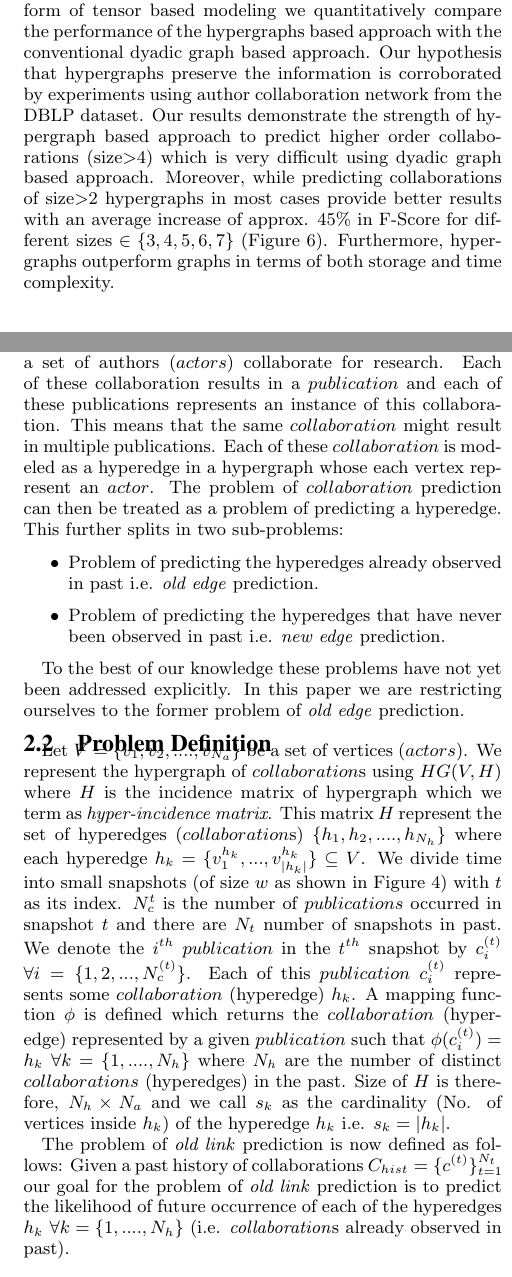
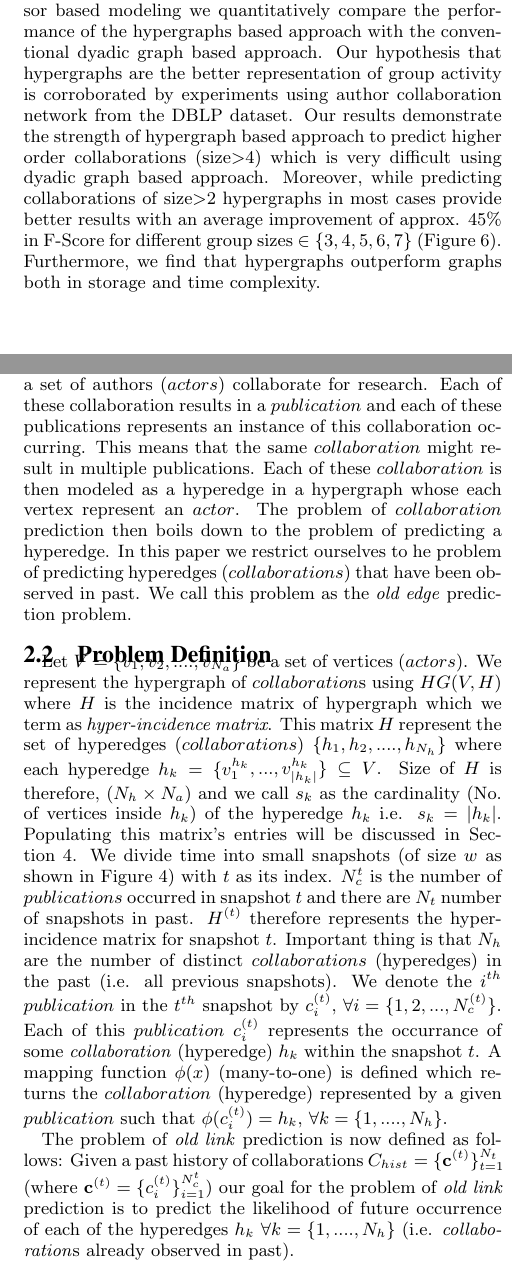
Before and after one commit to ankindian007/hyperedge_activity_prediction, a LaTeX paper (KDD 2014 Resubmission Alternate KDD style/sig-alternate.tex): two parts of the columns of pages 1 and 3 of 9, joined at a grey line, cut so that both start at the same text. Compiled offline with pdfLaTeX.

Commit message:
Section 2 modified 20th Feb 2014

```diff
--- a/KDD 2014 Resubmission Alternate KDD style/sig-alternate.tex
+++ b/KDD 2014 Resubmission Alternate KDD style/sig-alternate.tex
@@ -167,8 +167,8 @@ Abhishek Chandra\\
 \maketitle
 \begin{abstract}
 
-Need of modeling multi-actor collaborations is increasingly visible in the domain of Social Sciences together with the increase of group (multi-actor) communication data like research collaboration data, emails among groups in an organization, etc. \(Hypergraphs\) are natural structures to effectively capture multi-actor interactions which conventional dyadic graphs fail to capture. This work aims to emperically evaluate the hypothesis that hypergraphs preserve the information that simple (dyadic) graphs are likely to destroy. For demonstrating this we have addressed the problem of predicting collaborations by modeling the collaboration network as hypergraph.
-The problem of predicting future multi-actor collaboration is therefore treated as hyperedge prediction problem. Given that the higher order edge prediction is an inherently hard problem, in this work we restrict to the task of predicting hyperedges (collaborations) that have already been observed in past. We propose a novel use of hyperincidence temporal tensors and incidence temporal tensors to capture time varying hypergraphs and graphs respectively. Through this common platform of tensor based modeling we quantitatively compare the performance of the hypergraphs based approach with the conventional dyadic graph based approach. Our hypothesis that hypergraphs preserve the information is corroborated by experiments using author collaboration network from the DBLP dataset. Our results demonstrate the strength of hypergraph based approach to predict higher order collaborations (size$>$4) which is very difficult using dyadic graph based approach. Moreover, while predicting collaborations of size$>$2 hypergraphs in most cases provide better results with an average increase of approx. 45\% in F-Score for different sizes $\in \{3,4,5,6,7\}$ (Figure 6). Furthermore, hypergraphs outperform graphs in terms of both storage and time complexity.
+Need of modeling multi-actor collaborations is increasingly visible in various fields of social sciences together with the increase in availability of group (multi-actor) communication data like research collaboration data, emails among groups in an organization, etc. \(Hypergraphs\) are natural structures to effectively capture multi-actor interactions which conventional dyadic graphs fail to capture. This work aims to emperically evaluate the hypothesis that hypergraphs preserve the information that simple (dyadic) graphs are likely to destroy. For demonstrating this we have addressed the problem of predicting collaborations by modeling the collaboration network as hypergraph.
+The problem of predicting future multi-actor collaboration is therefore treated as hyperedge prediction problem. Given that the higher order edge prediction is an inherently hard problem, in this work we restrict to the task of predicting hyperedges (collaborations) that have already been observed in past. We propose a novel use of hyperincidence temporal tensors and incidence temporal tensors to capture time varying hypergraphs and graphs respectively. Through this common platform of tensor based modeling we quantitatively compare the performance of the hypergraphs based approach with the conventional dyadic graph based approach. Our hypothesis that hypergraphs are the better representation of group activity is corroborated by experiments using author collaboration network from the DBLP dataset. Our results demonstrate the strength of hypergraph based approach to predict higher order collaborations (size$>$4) which is very difficult using dyadic graph based approach. Moreover, while predicting collaborations of size$>$2 hypergraphs in most cases provide better results with an average improvement of approx. 45\% in F-Score for different group sizes $\in \{3,4,5,6,7\}$ (Figure 6). Furthermore, we find that  hypergraphs outperform graphs both in storage and time complexity.
 
 \end{abstract}
 
@@ -250,20 +250,21 @@ In this section we describe how higher order collaboration prediction can be map
 
 \subsection{Problem Statement}
 
-In this paper we have used research collaborations where a set of authors ($actors$) collaborate for research. Each of these collaboration results in a $publication$ and each of these publications represents an instance of this collaboration. This means that the same $collaboration$ might result in multiple publications. Each of these $collaboration$ is modeled as a hyperedge in a hypergraph whose each vertex represent an $actor$. The problem of $collaboration$ prediction can then be treated as a problem of predicting a hyperedge. This further splits in two sub-problems:
+In this paper we have used research collaborations where a set of authors ($actors$) collaborate for research. Each of these collaboration results in a $publication$ and each of these publications represents an instance of this collaboration occurring. This means that the same $collaboration$ might result in multiple publications. Each of these $collaboration$ is then modeled as a hyperedge in a hypergraph whose each vertex represent an $actor$. The problem of $collaboration$ prediction then boils down to the problem of predicting a hyperedge. In this paper we restrict ourselves to he problem of predicting hyperedges ($collaborations$) that have been observed in past. We call this problem as the \textit{old edge} prediction problem.
 
-\begin{itemize}
-\item Problem of predicting the hyperedges already observed in past i.e. \textit{old edge} prediction.
-\item Problem of predicting the hyperedges that have never been observed in past i.e. \textit{new edge} prediction.
-\end{itemize}
+%This further splits in two sub-problems:
+%\begin{itemize}
+%\item Problem of predicting the hyperedges already observed in past i.e. \textit{old edge} prediction.
+%\item Problem of predicting the hyperedges that have never been observed in past i.e. \textit{new edge} prediction.
+%\end{itemize}
 
-To the best of our knowledge these problems have not yet been addressed explicitly. In this paper we are restricting ourselves to the former problem of \textit{old edge} prediction.
+%To the best of our knowledge these problems have not yet been addressed explicitly. In this paper we are restricting ourselves to the %former problem of \textit{old edge} prediction.
 
 \subsection{Problem Definition}
 
-Let $V = \{v_1,v_2,....,v_{N_a}\}$ be a set of vertices ($actors$). We represent the hypergraph of $collaboration$s using $HG(V,H)$ where $H$ is the incidence matrix of hypergraph which we term as \textit{hyper-incidence matrix}. This matrix \(H\) represent the set of hyperedges ($collaboration$s) $\{h_1,h_2,....,h_{N_h}\}$ where each hyperedge $h_{k} = \{ v_{1}^{h_k},..., v_{|h_k|}^{h_k} \} \subseteq V$. We divide time into small snapshots (of size $w$ as shown in Figure 4) with $t$ as its index. $N_{c}^{t}$ is the number of $publications$ occurred in snapshot $t$ and there are $N_t$ number of snapshots in past. We denote the $i^{th}$ $publication$ in the $t^{th}$ snapshot by \(c_{i}^{(t)}\) \(\forall i = \{1,2,...,N_{c}^{(t)}\}\). Each of this $publication$ $c_i^{(t)}$ represents some $collaboration$ (hyperedge) $h_k$. A mapping function $\phi$ is defined which returns the $collaboration$ (hyperedge) represented by a given $publication$ such that $\phi(c_i^{(t)})=h_k $ $\forall k=\{1,....,N_h\}$ where $N_h$ are the number of distinct $collaborations$ (hyperedges) in the past. Size of $H$ is therefore, $N_h \times N_a$ and we call $s_k$ as the cardinality (No. of vertices inside $h_k$) of the hyperedge $h_k$ i.e. $s_k = |h_k|$.
+Let $V = \{v_1,v_2,....,v_{N_a}\}$ be a set of vertices ($actors$). We represent the hypergraph of $collaboration$s using $HG(V,H)$ where $H$ is the incidence matrix of hypergraph which we term as \textit{hyper-incidence matrix}. This matrix \(H\) represent the set of hyperedges ($collaborations$) $\{h_1,h_2,....,h_{N_h}\}$ where each hyperedge $h_{k} = \{ v_{1}^{h_k},..., v_{|h_k|}^{h_k} \} \subseteq V$. Size of $H$ is therefore, ($N_h \times N_a$) and we call $s_k$ as the cardinality (No. of vertices inside $h_k$) of the hyperedge $h_k$ i.e. $s_k = |h_k|$. Populating this matrix's entries will be discussed in Section 4. We divide time into small snapshots (of size $w$ as shown in Figure 4) with $t$ as its index. $N_{c}^{t}$ is the number of $publications$ occurred in snapshot $t$ and there are $N_t$ number of snapshots in past. \(H^{(t)}\) therefore represents the hyper-incidence matrix for snapshot $t$. Important thing is that $N_h$ are the number of distinct $collaborations$ (hyperedges) in the past (i.e. all previous snapshots). We denote the $i^{th}$ $publication$ in the $t^{th}$ snapshot by \(c_{i}^{(t)}\),  \(\forall i = \{1,2,...,N_{c}^{(t)}\}\). Each of this $publication$ $c_i^{(t)}$ represents the occurrance of some \textit{collaboration} (hyperedge) $h_k$ within the snapshot $t$. A mapping function $\phi(x)$ (many-to-one) is defined which returns the $collaboration$ (hyperedge) represented by a given $publication$ such that $\phi(c_i^{(t)})=h_k $, $\forall k=\{1,....,N_h\}$.
 
-The problem of \textit{old link} prediction is now defined as follows: Given a past history of collaborations $C_{hist}=\{c^{(t)}\}_{t=1}^{N_t}$ our goal for the problem of \textit{old link} prediction is to predict the likelihood of future occurrence of each of the hyperedges $h_k$ $\forall k=\{1,....,N_h\}$ (i.e. \textit{collaboration}s already observed in past).
+The problem of \textit{old link} prediction is now defined as follows: Given a past history of collaborations $C_{hist}=\{\mathbf{c}^{(t)}\}_{t=1}^{N_t}$ (where $\mathbf{c}^{(t)} = \{c_i^{(t)}\}_{i=1}^{N_c^{t}}$) our goal for the problem of \textit{old link} prediction is to predict the likelihood of future occurrence of each of the hyperedges $h_k$ $\forall k=\{1,....,N_h\}$ (i.e. \textit{collaboration}s already observed in past).
 
 \begin{figure}[h!]
 \centering
```
Also changed, not shown: KDD 2014 Resubmission Alternate KDD style/sig-alternate.pdf, KDD 2014 Resubmission Alternate KDD style/sig-alternate.tex (2 more changed lines), 3 other files.
